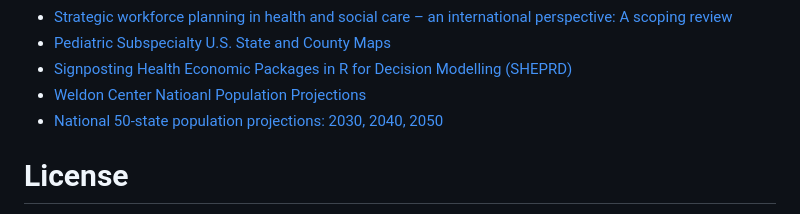
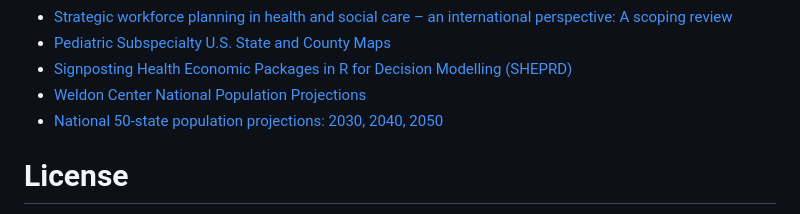
Before and after one commit to ASNDataAnalytics/wf_supply_modeling, a Markdown page: README.md, the part around the change. GitHub-like rendering.

```diff
--- a/README.md
+++ b/README.md
@@ -38,7 +38,7 @@ A research project using simulation studies to model the supply of nephrologists
 - [Strategic workforce planning in health and social care – an international perspective: A scoping review](https://www.sciencedirect.com/science/article/pii/S0168851023001124#fig0002)
 - [Pediatric Subspecialty U.S. State and County Maps](https://www.abp.org/dashboards/pediatric-subspecialty-us-state-and-county-maps)
 - [Signposting Health Economic Packages in R for Decision Modelling (SHEPRD)](https://hermes-sheprd.netlify.app/)
-- [Weldon Center Natioanl Population Projections](https://www.coopercenter.org/national-population-projections)
+- [Weldon Center National Population Projections](https://www.coopercenter.org/national-population-projections)
 - [National 50-state population projections: 2030, 2040, 2050](https://www.coopercenter.org/research/national-50-state-population-projections-2030-2040-2050)
 
 # License
```
